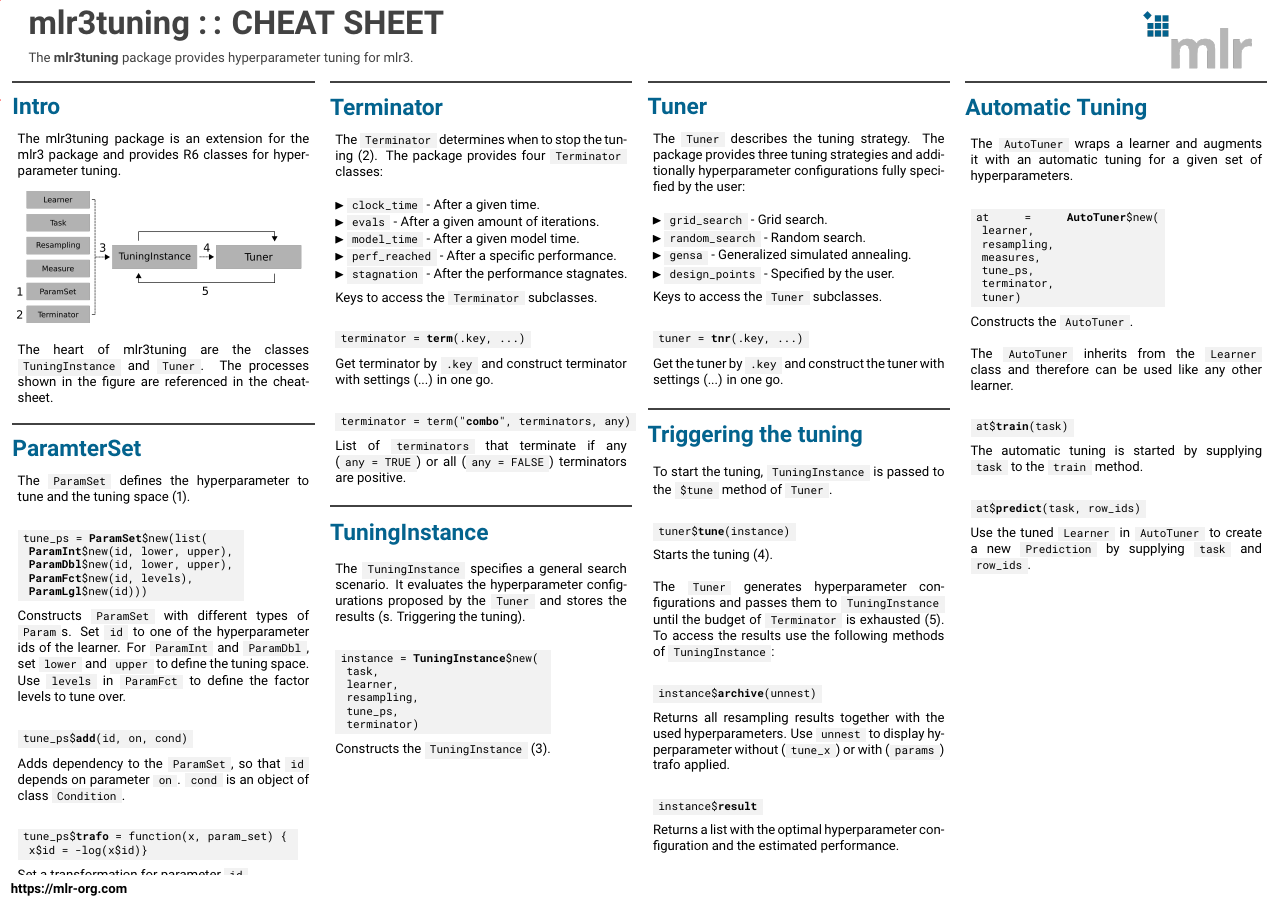
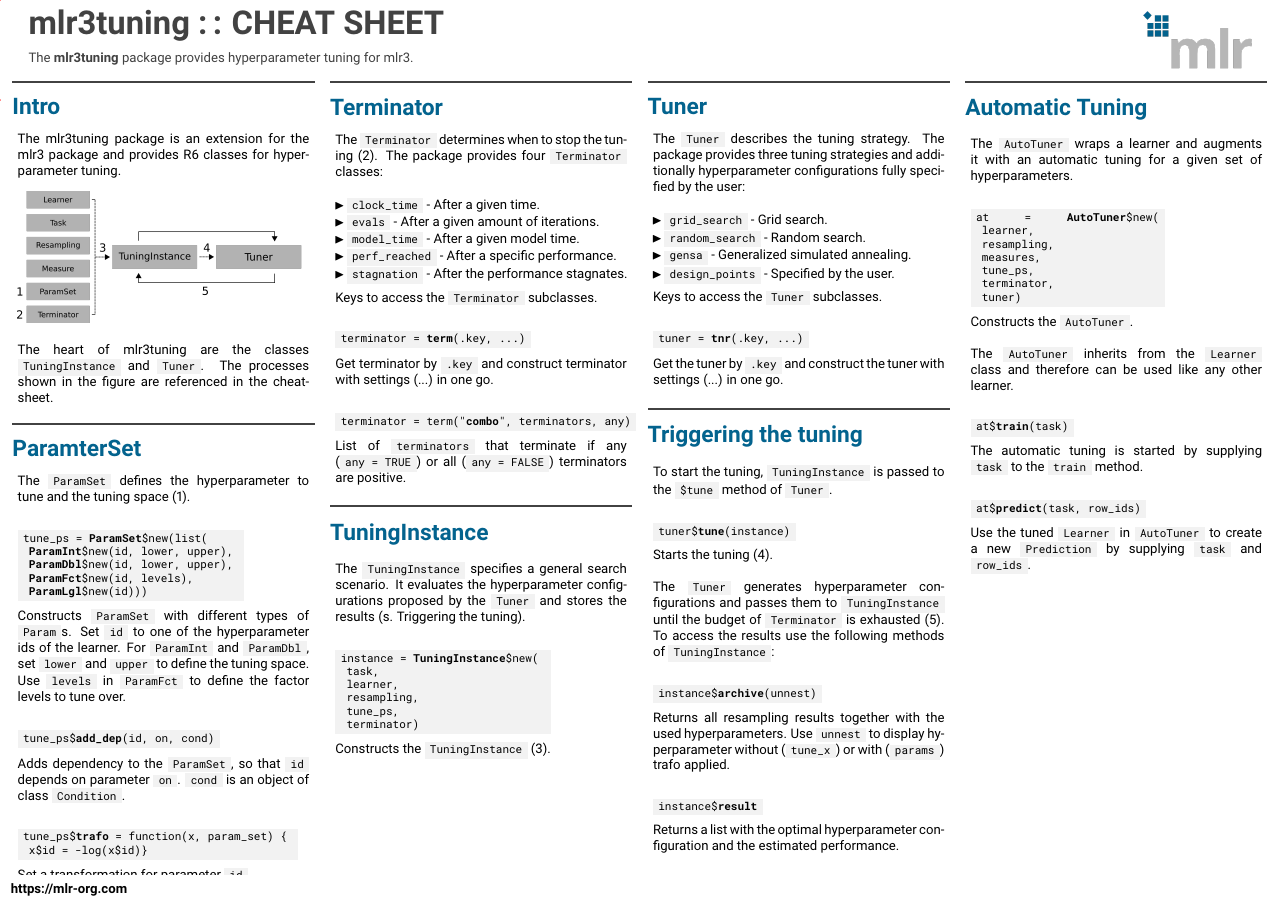
Before and after one commit to mlr-org/mlr3cheatsheets, a LaTeX poster (mlr3tuning/mlr3tuningcheatsheet.tex): the whole page. Compiled offline with pdfLaTeX.

Commit message:
Fix code

```diff
--- a/mlr3tuning/mlr3tuningcheatsheet.tex
+++ b/mlr3tuning/mlr3tuningcheatsheet.tex
@@ -91,7 +91,7 @@
 							Constructs \codeinline{ParamSet} with different types of \codeinline{Param}s. Set \codeinline{id} to one of the hyperparameter ids of the learner. For  \codeinline{ParamInt} and \codeinline{ParamDbl}, set \codeinline{lower} and \codeinline{upper} to define the tuning space. Use \codeinline{levels} in \codeinline{ParamFct} to define the factor levels to tune over.
 							\\
 							\begin{codebox}
-								tune\_ps\$\textbf{add}(id, on, cond)
+								tune\_ps\$\textbf{add\_dep}(id, on, cond)
 							\end{codebox}
 							Adds dependency to the \codeinline{ParamSet}, so that \codeinline{id} depends on parameter \codeinline{on}.
 							\codeinline{cond} is an object of class \codeinline{Condition}.
```
